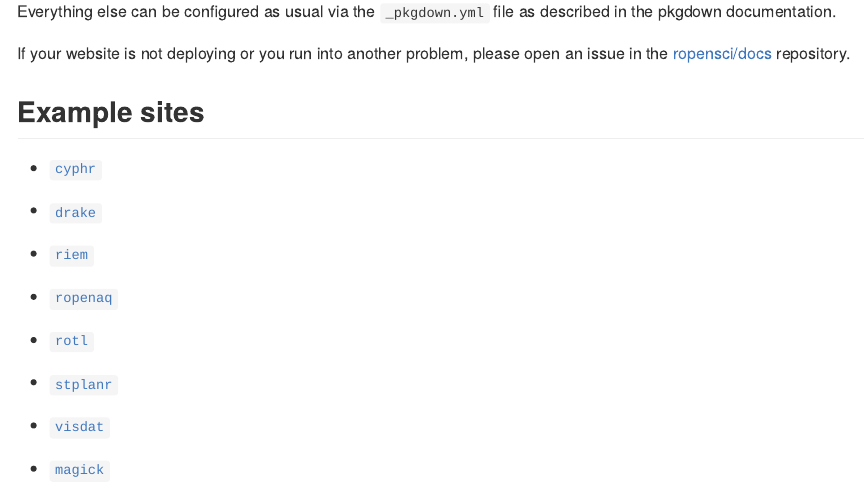
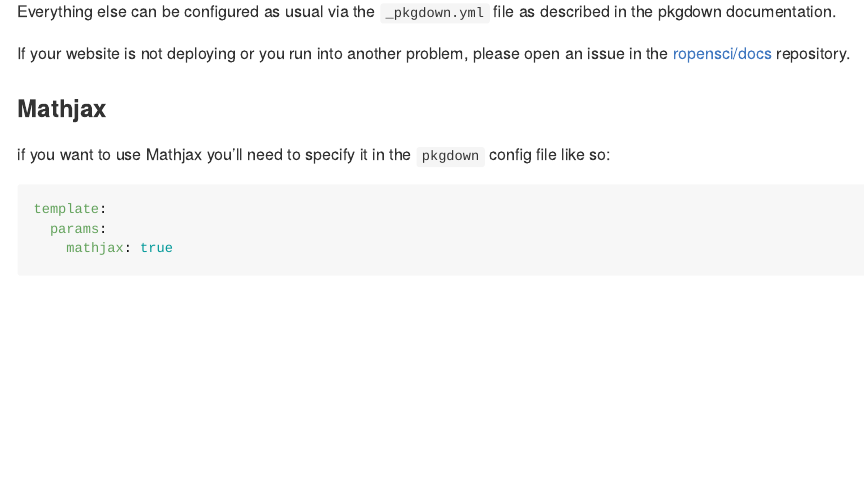
Before and after one commit to ropensci-org/rotemplate, an R Markdown document (README.Rmd): the page in a window 1100 px wide, from 470 px down. The pictures show the output file README.md that the author committed with the source, drawn offline in the style of GitHub; badge pictures from the web are left out.

Commit message:
doc mathjax fix #26 cc @Bisaloo

````diff
--- a/README.Rmd
+++ b/README.Rmd
@@ -36,6 +36,16 @@
 
 If your website is not deploying or you run into another problem, please open an issue in the [ropensci/docs](https://github.com/ropensci/docs) repository.
 
+### Mathjax
+
+if you want to use Mathjax you'll need to specify it in the `pkgdown` config file like so:
+
+```yaml
+template:
+  params:
+    mathjax: true
+```
+
 ## Example sites
 
 * [`cyphr`](https://docs.ropensci.org/cyphr/)
````
Also changed, not shown: README.md.
